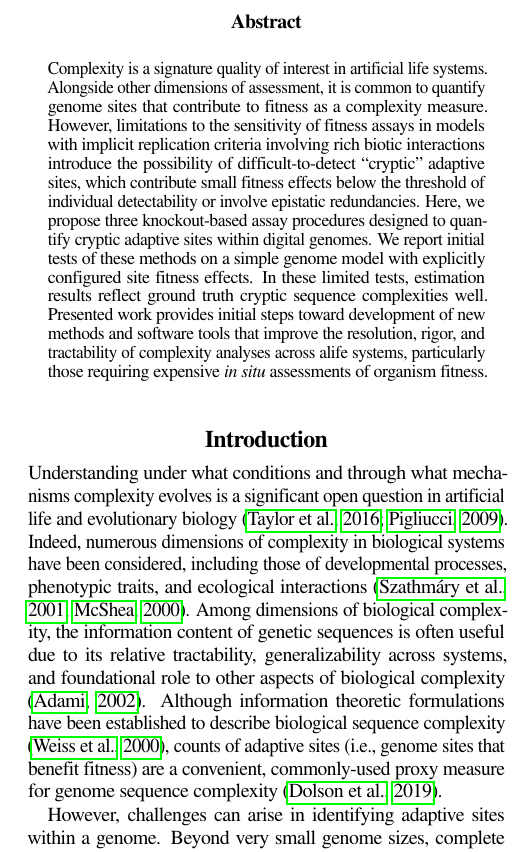
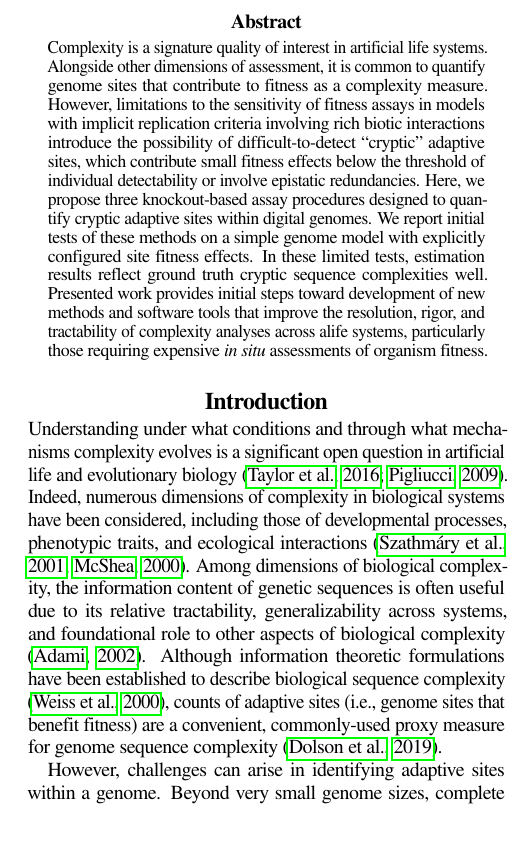
Before and after one commit to mmore500/cryptic-sequence-concept, a LaTeX paper (tex/main.tex, which reads tex/text/body/abstract.tex): part of one column of page 1 of 3, cut so that both start at the same text, the shorter picture padded with empty space. Compiled offline with pdfLaTeX; a LaTeX package or settings file that is missing is left out.

Commit message:
Save space to meet page limit

```diff
--- a/tex/text/body/abstract.tex
+++ b/tex/text/body/abstract.tex
@@ -1,4 +1,5 @@
 \begin{abstract}
+\vspace{-1ex}
 Complexity is a signature quality of interest in artificial life systems.
 Alongside other dimensions of assessment, it is common to quantify genome sites that contribute to fitness as a complexity measure.
 However, limitations to the sensitivity of fitness assays in models with implicit replication criteria involving rich biotic interactions introduce the possibility of difficult-to-detect ``cryptic'' adaptive sites, which contribute small fitness effects below the threshold of individual detectability or involve epistatic redundancies.
```
Also changed, not shown: tex/text/body/abstract.tex (1 more changed lines).
